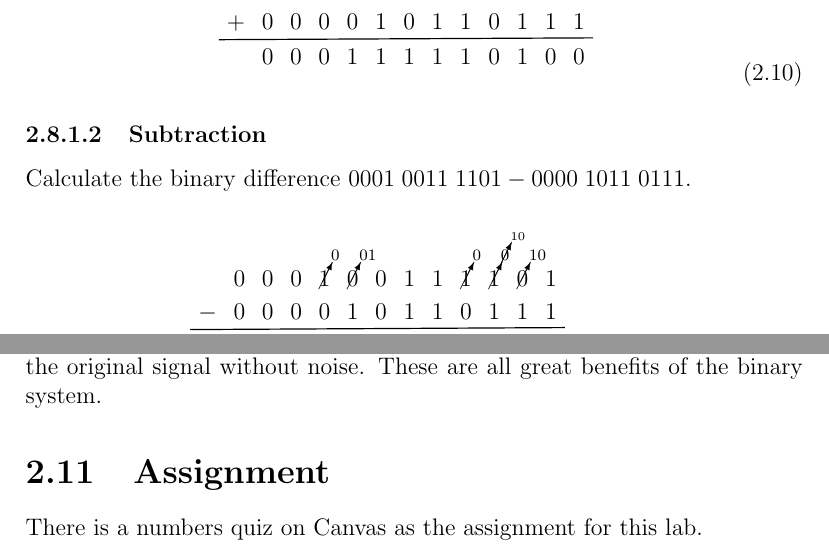
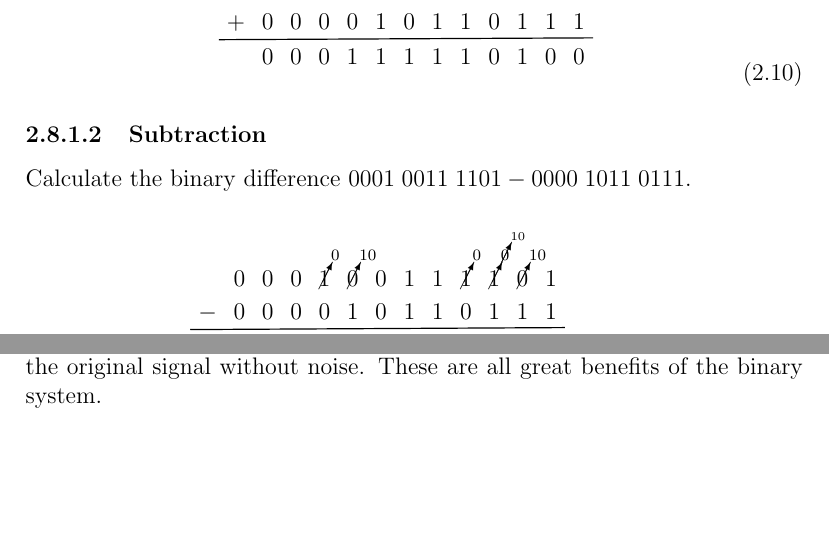
Before and after one commit to semcneil/Fundamentals-of-Microcontrollers-Manual, a LaTeX thesis (latex/manual.tex, which reads latex/numbers/numbers.tex): two parts of pages 12 and 14 of 87, joined at a grey line, cut so that both start at the same text, the shorter picture padded with empty space. Compiled offline with pdfLaTeX.

Commit message:
Updated binary subtraction example

```diff
--- a/latex/numbers/numbers.tex
+++ b/latex/numbers/numbers.tex
@@ -217,7 +217,7 @@ Calculate the binary difference $0001\;0011\;1101-0000\;1011\;0111$.
         %nodes=draw
     ]
     {
-        & 0 & 0 & 0 & \cancelto{0}{1} & \cancelto{01}{0} & 0 & 1 & 1 & \cancelto{0}{1} & \cancelto{\cancelto{10}{0}}{1} & \cancelto{10}{0} & 1 &[10mm] \\
+        & 0 & 0 & 0 & \cancelto{0}{1} & \cancelto{10}{0} & 0 & 1 & 1 & \cancelto{0}{1} & \cancelto{\cancelto{10}{0}}{1} & \cancelto{10}{0} & 1 &[10mm] \\
     -   & 0 & 0 & 0 & 0 & 1 & 0 & 1 & 1 & 0 & 1 & 1 & 1 &  \\
         & 0 & 0 & 0 & 0 & 1 & 0 & 0 & 0 & 0 & 1 & 1 & 0 &  \\
     };
@@ -323,6 +323,3 @@ or reflected binary code. A 4-bit example is shown in Table \ref{table:graycode}
 Originally, computers were just a bunch of switches, therefore, they only had two positions: on and off.
 This also has the benefit that there is a large amount of noise immunity. A repeater (buffer) can eliminate
 by recreating the original signal without noise. These are all great benefits of the binary system.
-
-\section{Assignment}
-There is a numbers quiz on Canvas as the assignment for this lab.
```
